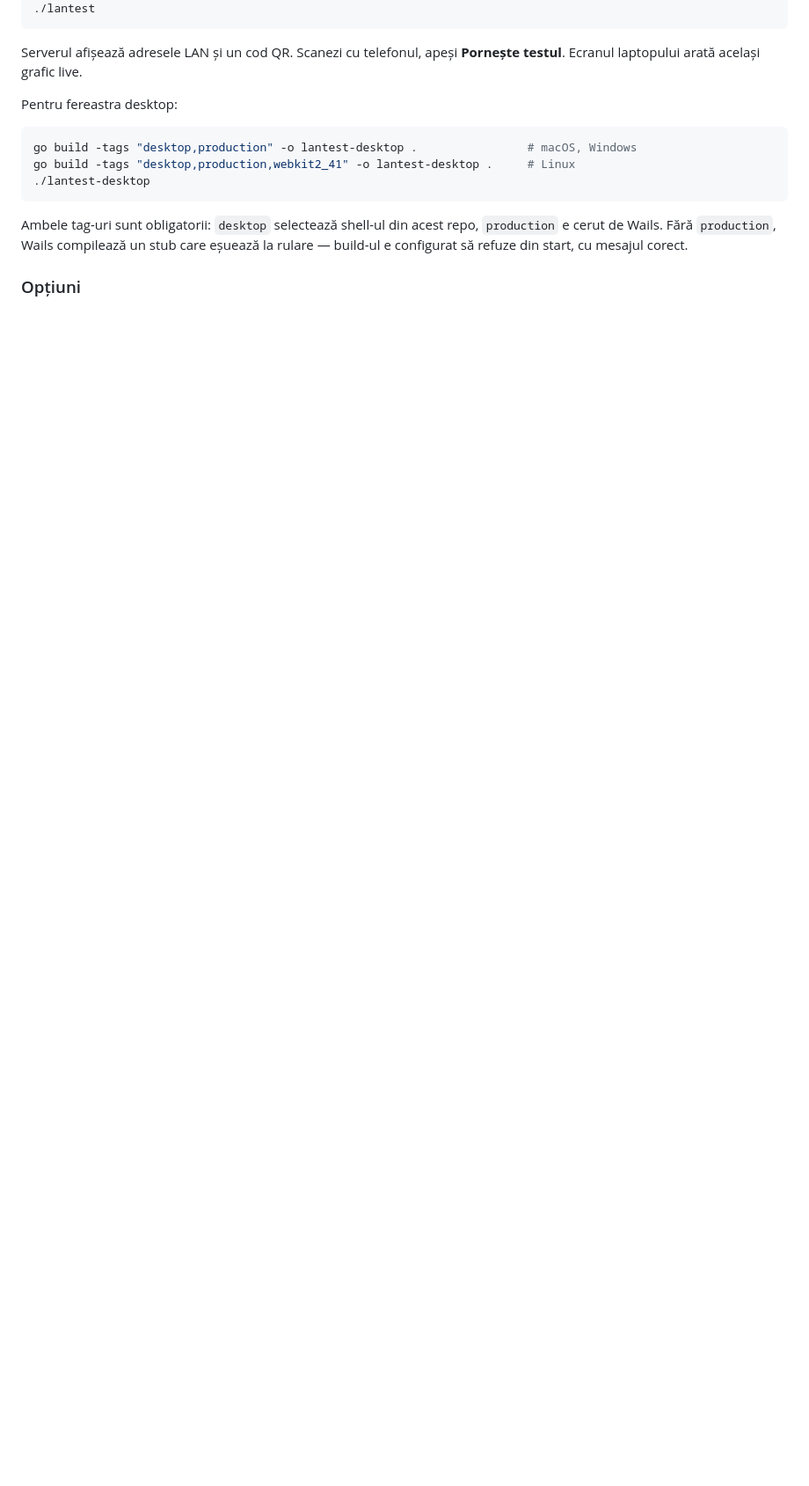
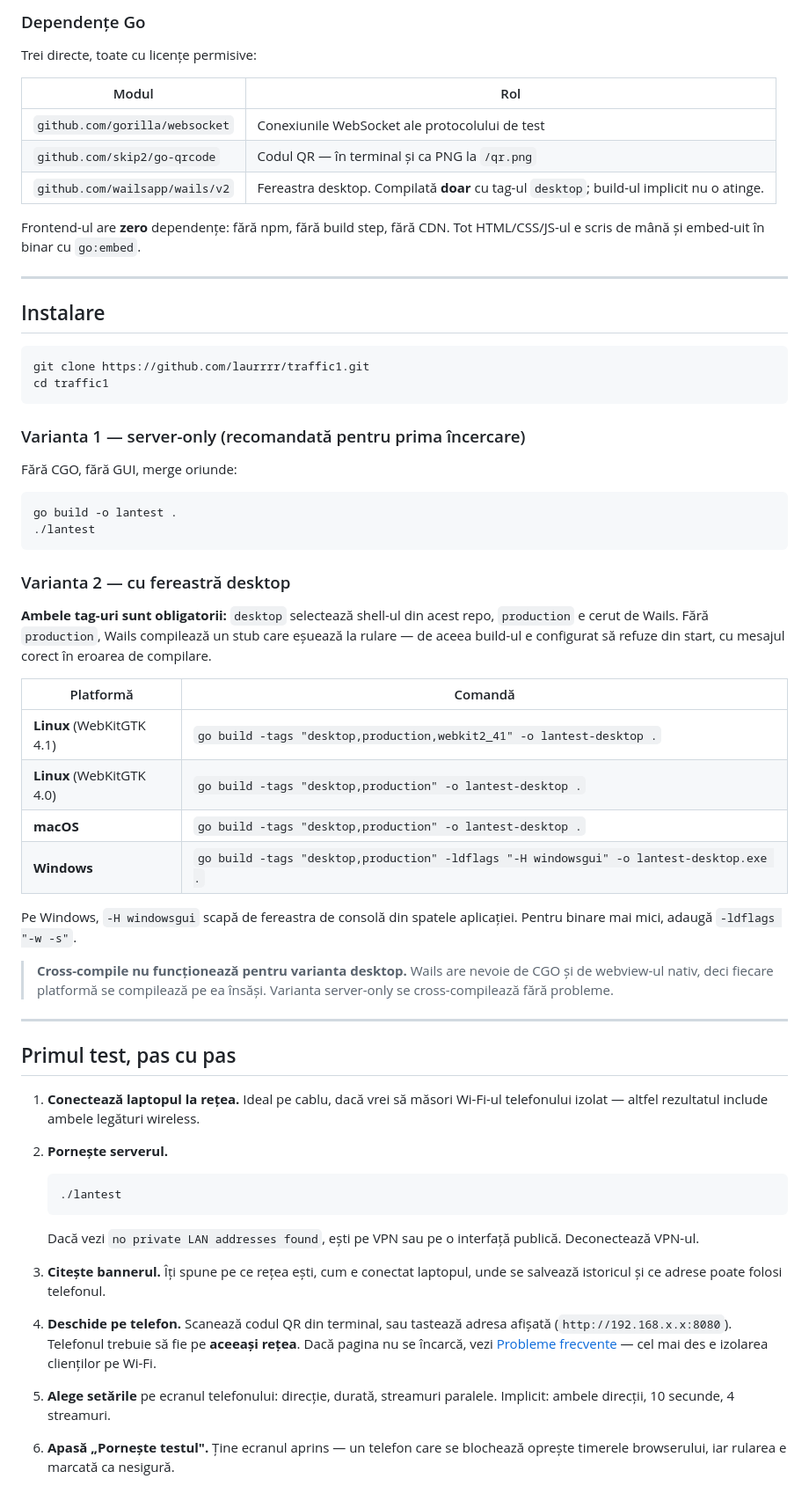
Before and after one commit to laurrrr/traffic1, a Markdown page: README.md, the part around one of its changes. Shown at 88% size. Drawn GitHub-style; blank space fills up the shorter version.

````diff
--- a/README.md
+++ b/README.md
@@ -19,20 +78,84 @@ go build -o lantest .        # binar server-only (fără CGO, fără GUI)
+### Dependențe Go
+
+Trei directe, toate cu licențe permisive:
+
+| Modul | Rol |
+|---|---|
+| `github.com/gorilla/websocket` | Conexiunile WebSocket ale protocolului de test |
+| `github.com/skip2/go-qrcode` | Codul QR — în terminal și ca PNG la `/qr.png` |
+| `github.com/wailsapp/wails/v2` | Fereastra desktop. Compilată **doar** cu tag-ul `desktop`; build-ul implicit nu o atinge. |
+
+Frontend-ul are **zero** dependențe: fără npm, fără build step, fără CDN. Tot
+HTML/CSS/JS-ul e scris de mână și embed-uit în binar cu `go:embed`.
+
+---
+
+## Instalare
+
+```bash
+git clone https://github.com/laurrrr/traffic1.git
+cd traffic1
+```
+
+### Varianta 1 — server-only (recomandată pentru prima încercare)
+
+Fără CGO, fără GUI, merge oriunde:
+
+```bash
+go build -o lantest .
 ./lantest
 ```
 
-Serverul afișează adresele LAN și un cod QR. Scanezi cu telefonul, apeși
-**Pornește testul**. Ecranul laptopului arată același grafic live.
+### Varianta 2 — cu fereastră desktop
 
-Pentru fereastra desktop:
+**Ambele tag-uri sunt obligatorii:** `desktop` selectează shell-ul din acest
+repo, `production` e cerut de Wails. Fără `production`, Wails compilează un stub
+care eșuează la rulare — de aceea build-ul e configurat să refuze din start, cu
+mesajul corect în eroarea de compilare.
 
-```bash
-go build -tags "desktop,production" -o lantest-desktop .                # macOS, Windows
-go build -tags "desktop,production,webkit2_41" -o lantest-desktop .     # Linux
-./lantest-desktop
-```
+| Platformă | Comandă |
+|---|---|
+| **Linux** (WebKitGTK 4.1) | `go build -tags "desktop,production,webkit2_41" -o lantest-desktop .` |
+| **Linux** (WebKitGTK 4.0) | `go build -tags "desktop,production" -o lantest-desktop .` |
+| **macOS** | `go build -tags "desktop,production" -o lantest-desktop .` |
+| **Windows** | `go build -tags "desktop,production" -ldflags "-H windowsgui" -o lantest-desktop.exe .` |
 
-Ambele tag-uri sunt obligatorii: `desktop` selectează shell-ul din acest repo,
-`production` e cerut de Wails. Fără `production`, Wails compilează un stub care
-eșuează la rulare — build-ul e configurat să refuze din start, cu mesajul
-corect.
+Pe Windows, `-H windowsgui` scapă de fereastra de consolă din spatele
+aplicației. Pentru binare mai mici, adaugă `-ldflags "-w -s"`.
 
-### Opțiuni
+> **Cross-compile nu funcționează pentru varianta desktop.** Wails are nevoie de
+> CGO și de webview-ul nativ, deci fiecare platformă se compilează pe ea însăși.
+> Varianta server-only se cross-compilează fără probleme.
+
+---
+
+## Primul test, pas cu pas
+
+1. **Conectează laptopul la rețea.** Ideal pe cablu, dacă vrei să măsori
+   Wi-Fi-ul telefonului izolat — altfel rezultatul include ambele legături
+   wireless.
+
+2. **Pornește serverul.**
+
+   ```bash
+   ./lantest
+   ```
+
+   Dacă vezi `no private LAN addresses found`, ești pe VPN sau pe o interfață
+   publică. Deconectează VPN-ul.
+
+3. **Citește bannerul.** Îți spune pe ce rețea ești, cum e conectat laptopul,
+   unde se salvează istoricul și ce adrese poate folosi telefonul.
+
+4. **Deschide pe telefon.** Scanează codul QR din terminal, sau tastează adresa
+   afișată (`http://192.168.x.x:8080`). Telefonul trebuie să fie pe **aceeași
+   rețea**. Dacă pagina nu se încarcă, vezi
+   [Probleme frecvente](#probleme-frecvente) — cel mai des e izolarea clienților
+   pe Wi-Fi.
+
+5. **Alege setările** pe ecranul telefonului: direcție, durată, streamuri
+   paralele. Implicit: ambele direcții, 10 secunde, 4 streamuri.
+
+6. **Apasă „Pornește testul".** Ține ecranul aprins — un telefon care se blochează
+   oprește timerele browserului, iar rularea e marcată ca nesigură.
+
````
Also changed, not shown: other parts of README.md (+131 -58 lines).
